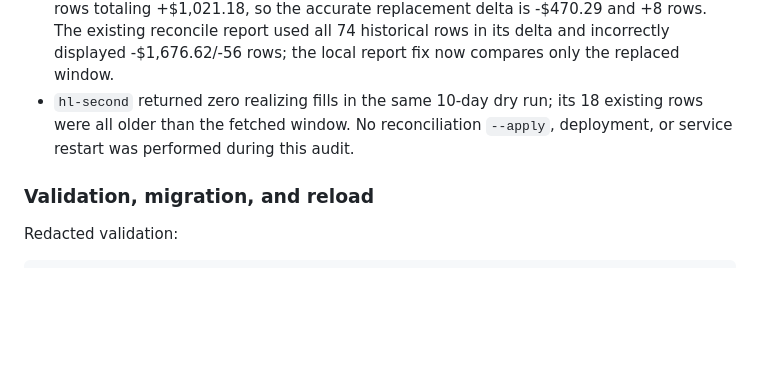
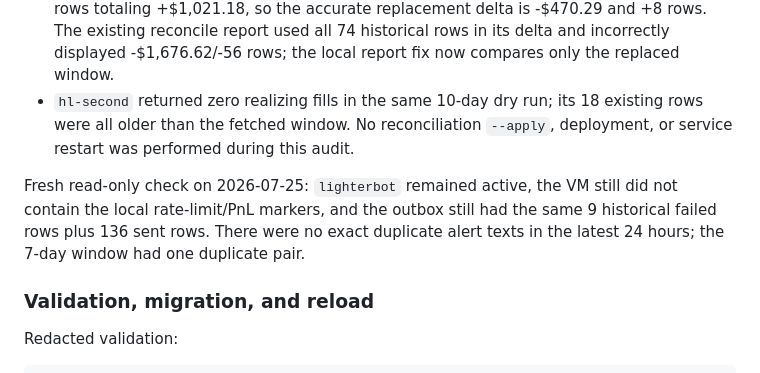
Before and after one commit to nag-31/lighter-trade-bot, a Markdown page: AGENT_HANDOVER.md, the part around the change. Drawn GitHub-style; blank space fills up the shorter version.

Commit message:
Record latest production alert audit

```diff
--- a/AGENT_HANDOVER.md
+++ b/AGENT_HANDOVER.md
@@ -499,6 +499,11 @@ key. If one L1 address has subaccounts, repeat the source with the same
   existing rows were all older than the fetched window. No reconciliation
   `--apply`, deployment, or service restart was performed during this audit.
 
+Fresh read-only check on 2026-07-25: `lighterbot` remained active, the VM still
+did not contain the local rate-limit/PnL markers, and the outbox still had the
+same 9 historical failed rows plus 136 sent rows. There were no exact duplicate
+alert texts in the latest 24 hours; the 7-day window had one duplicate pair.
+
 ### Validation, migration, and reload
 
 Redacted validation:
```
